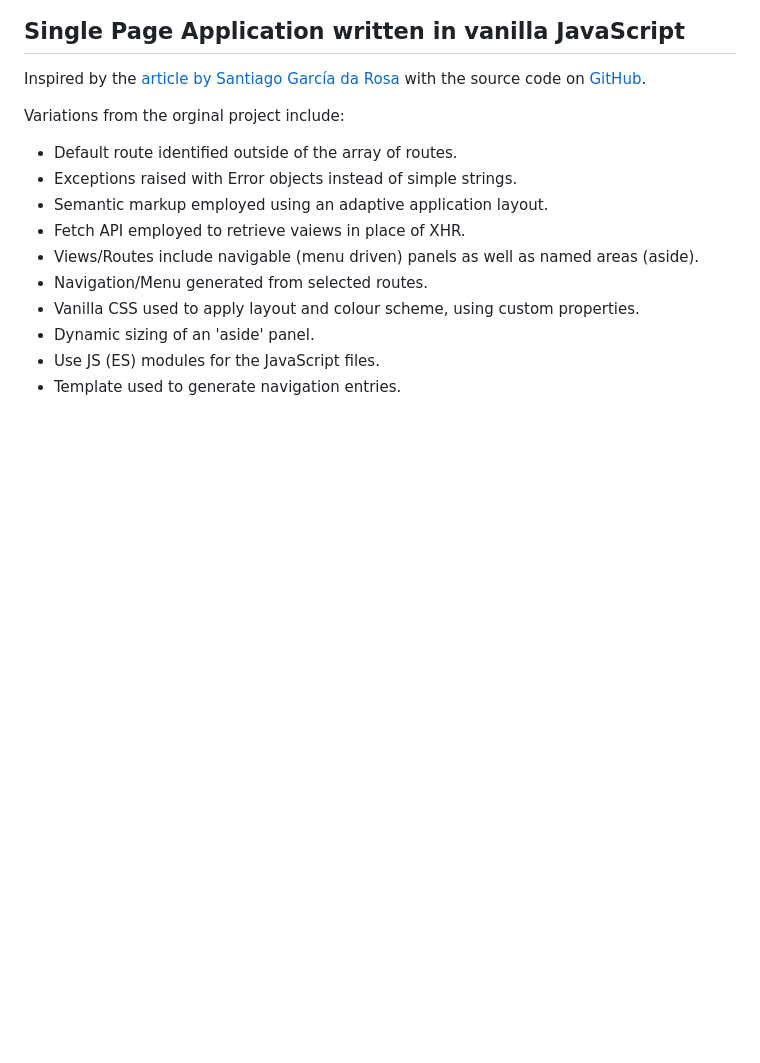
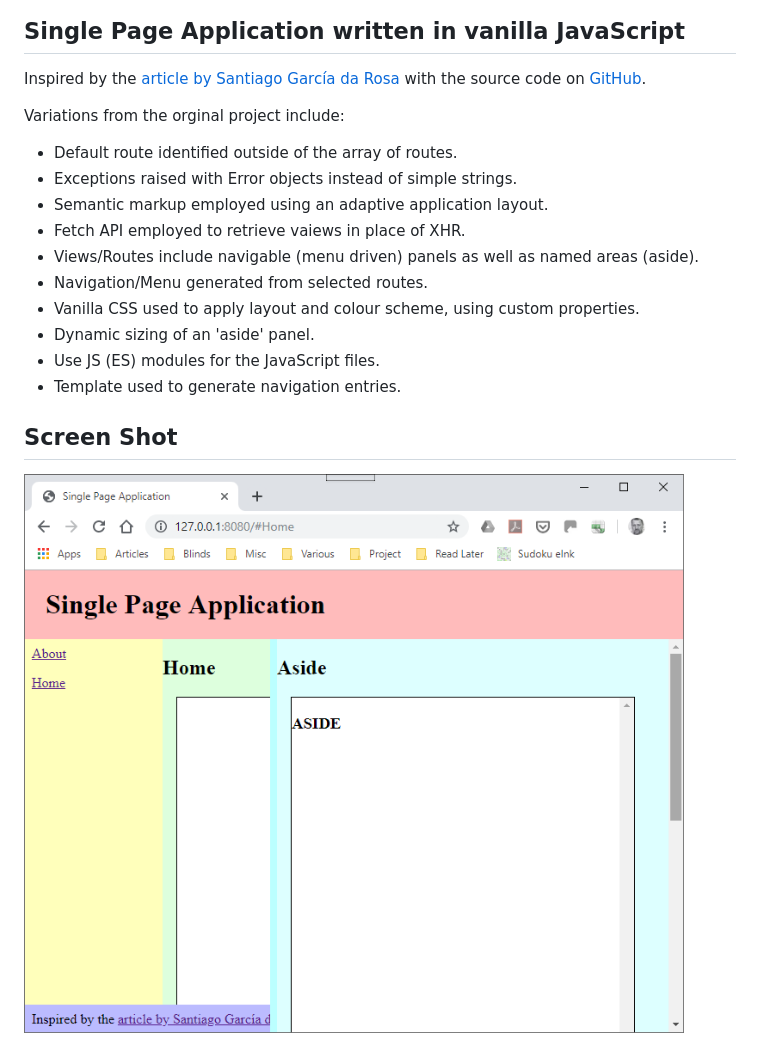
Before and after one commit to TracyGJG/Vanilla-SPA, a Markdown page: README.md, the part around the change. Rendered like a GitHub page; pictures changed too: screen-shot.png (added); blank space fills up the shorter version.

Commit message:
Screen shot added

```diff
--- a/README.md
+++ b/README.md
@@ -16,3 +16,7 @@ Variations from the orginal project include:
 - Dynamic sizing of an 'aside' panel.
 - Use JS (ES) modules for the JavaScript files.
 - Template used to generate navigation entries.
+
+## Screen Shot
+
+![Screen shot](screen-shot.png 'SPA Screen Shot')
```
